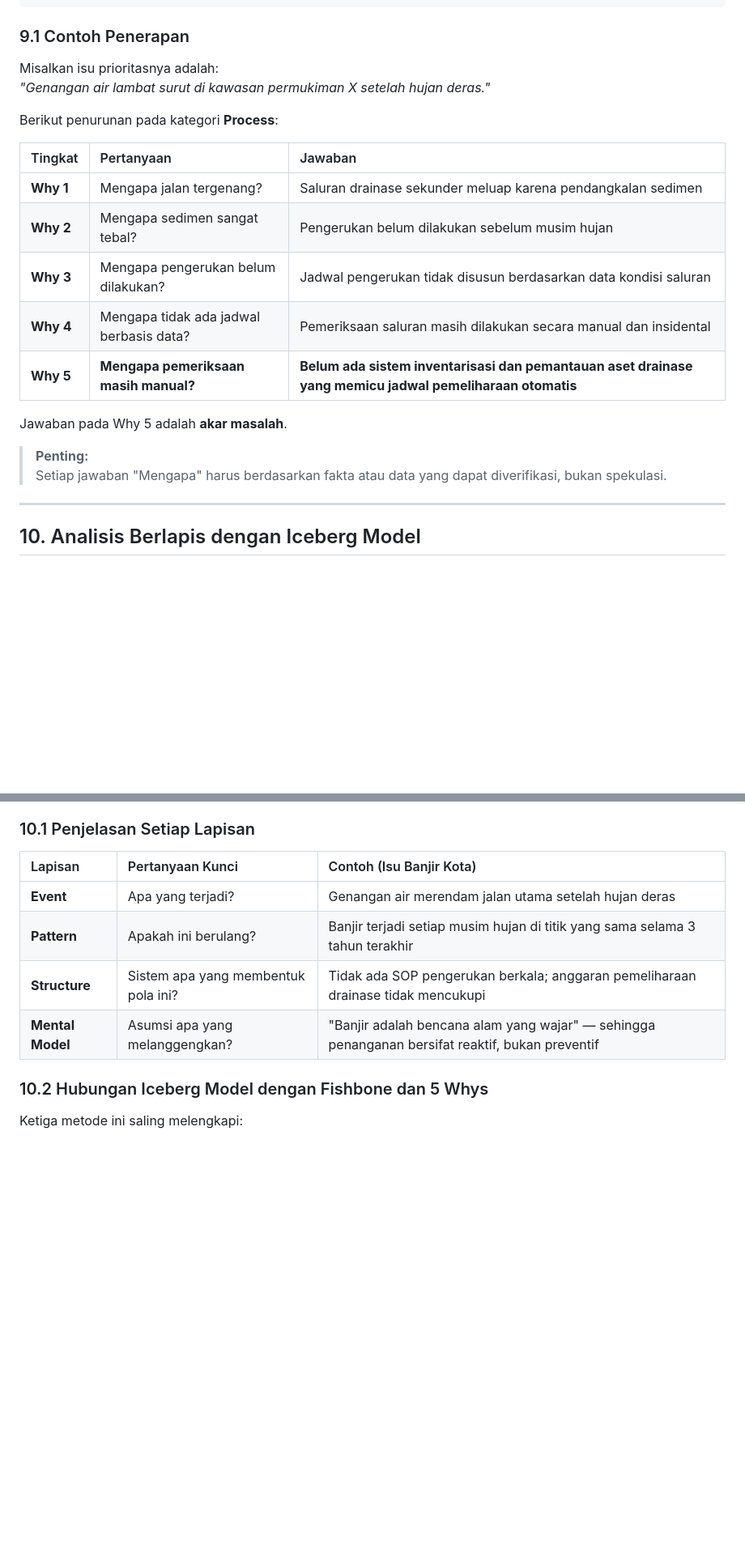
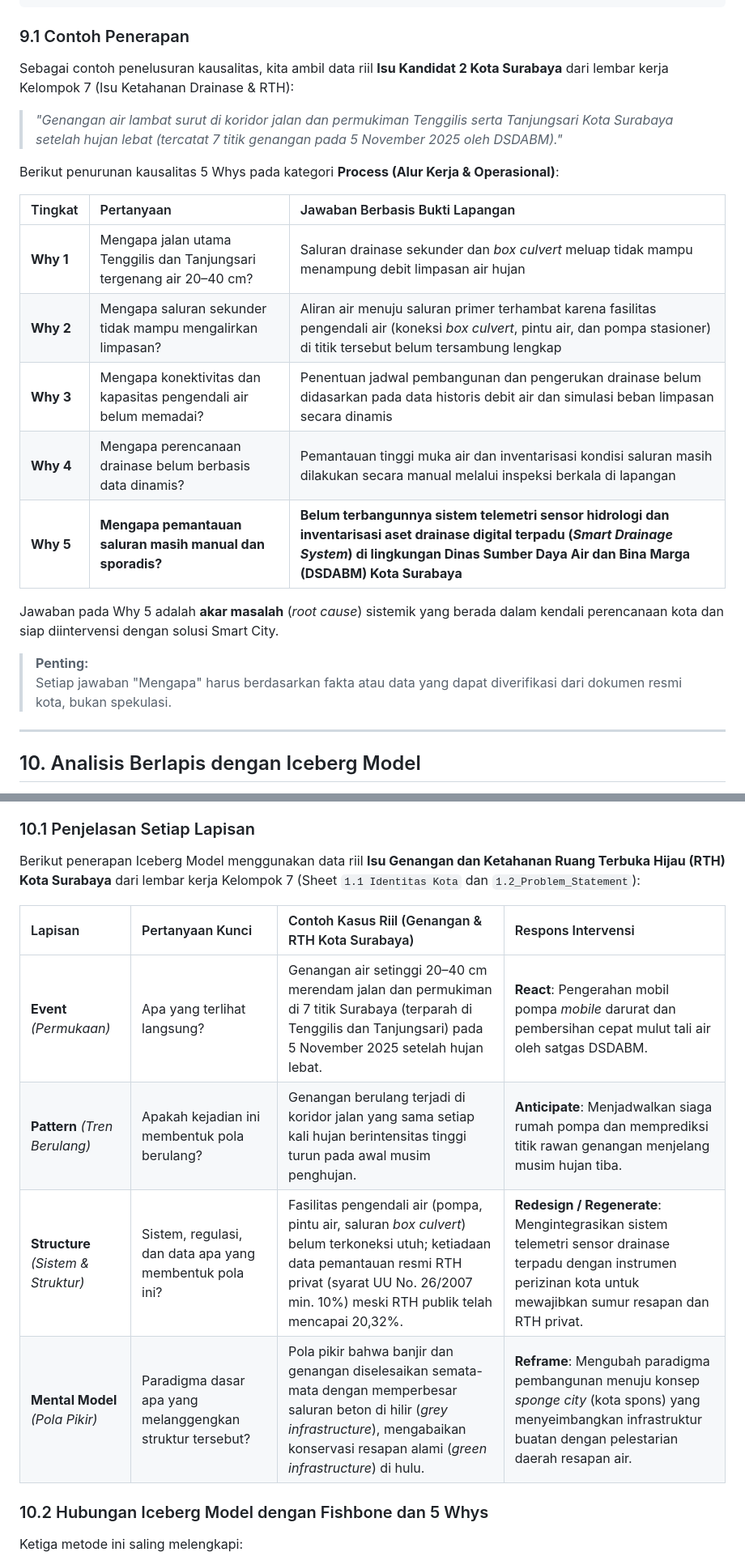
Before and after one commit to Kyfaiyya/Modul-Smartcity-LAB-KCKS-IT-ITS, a Markdown page: Modul 1.3 .md, 2 parts joined by grey strips. Shown at 81% size. Rendered like a GitHub page; blank space fills up the shorter version.

```diff
--- a/Modul 1.3 .md
+++ b/Modul 1.3 .md
@@ -452,23 +452,23 @@ AKAR MASALAH (root cause)
 
 ### 9.1 Contoh Penerapan
 
-Misalkan isu prioritasnya adalah:
-*"Genangan air lambat surut di kawasan permukiman X setelah hujan deras."*
+Sebagai contoh penelusuran kausalitas, kita ambil data riil **Isu Kandidat 2 Kota Surabaya** dari lembar kerja Kelompok 7 (Isu Ketahanan Drainase & RTH):
+> *"Genangan air lambat surut di koridor jalan dan permukiman Tenggilis serta Tanjungsari Kota Surabaya setelah hujan lebat (tercatat 7 titik genangan pada 5 November 2025 oleh DSDABM)."*
 
-Berikut penurunan pada kategori **Process**:
+Berikut penurunan kausalitas 5 Whys pada kategori **Process (Alur Kerja & Operasional)**:
 
-| Tingkat | Pertanyaan | Jawaban |
+| Tingkat | Pertanyaan | Jawaban Berbasis Bukti Lapangan |
 | :--- | :--- | :--- |
-| **Why 1** | Mengapa jalan tergenang? | Saluran drainase sekunder meluap karena pendangkalan sedimen |
-| **Why 2** | Mengapa sedimen sangat tebal? | Pengerukan belum dilakukan sebelum musim hujan |
-| **Why 3** | Mengapa pengerukan belum dilakukan? | Jadwal pengerukan tidak disusun berdasarkan data kondisi saluran |
-| **Why 4** | Mengapa tidak ada jadwal berbasis data? | Pemeriksaan saluran masih dilakukan secara manual dan insidental |
-| **Why 5** | **Mengapa pemeriksaan masih manual?** | **Belum ada sistem inventarisasi dan pemantauan aset drainase yang memicu jadwal pemeliharaan otomatis** |
+| **Why 1** | Mengapa jalan utama Tenggilis dan Tanjungsari tergenang air 20–40 cm? | Saluran drainase sekunder dan *box culvert* meluap tidak mampu menampung debit limpasan air hujan |
+| **Why 2** | Mengapa saluran sekunder tidak mampu mengalirkan limpasan? | Aliran air menuju saluran primer terhambat karena fasilitas pengendali air (koneksi *box culvert*, pintu air, dan pompa stasioner) di titik tersebut belum tersambung lengkap |
+| **Why 3** | Mengapa konektivitas dan kapasitas pengendali air belum memadai? | Penentuan jadwal pembangunan dan pengerukan drainase belum didasarkan pada data historis debit air dan simulasi beban limpasan secara dinamis |
+| **Why 4** | Mengapa perencanaan drainase belum berbasis data dinamis? | Pemantauan tinggi muka air dan inventarisasi kondisi saluran masih dilakukan secara manual melalui inspeksi berkala di lapangan |
+| **Why 5** | **Mengapa pemantauan saluran masih manual dan sporadis?** | **Belum terbangunnya sistem telemetri sensor hidrologi dan inventarisasi aset drainase digital terpadu (*Smart Drainage System*) di lingkungan Dinas Sumber Daya Air dan Bina Marga (DSDABM) Kota Surabaya** |
 
-Jawaban pada Why 5 adalah **akar masalah**.
+Jawaban pada Why 5 adalah **akar masalah** (*root cause*) sistemik yang berada dalam kendali perencanaan kota dan siap diintervensi dengan solusi Smart City.
 
 > **Penting:**
-> Setiap jawaban "Mengapa" harus berdasarkan fakta atau data yang dapat diverifikasi, bukan spekulasi.
+> Setiap jawaban "Mengapa" harus berdasarkan fakta atau data yang dapat diverifikasi dari dokumen resmi kota, bukan spekulasi.
 
 ---
 
@@ -492,12 +492,14 @@ Secara visual, Iceberg Model mengilustrasikan bahwa apa yang tampak di permukaan
 
 ### 10.1 Penjelasan Setiap Lapisan
 
-| Lapisan | Pertanyaan Kunci | Contoh (Isu Banjir Kota) |
-| :--- | :--- | :--- |
-| **Event** | Apa yang terjadi? | Genangan air merendam jalan utama setelah hujan deras |
-| **Pattern** | Apakah ini berulang? | Banjir terjadi setiap musim hujan di titik yang sama selama 3 tahun terakhir |
-| **Structure** | Sistem apa yang membentuk pola ini? | Tidak ada SOP pengerukan berkala; anggaran pemeliharaan drainase tidak mencukupi |
-| **Mental Model** | Asumsi apa yang melanggengkan? | "Banjir adalah bencana alam yang wajar" — sehingga penanganan bersifat reaktif, bukan preventif |
+Berikut penerapan Iceberg Model menggunakan data riil **Isu Genangan dan Ketahanan Ruang Terbuka Hijau (RTH) Kota Surabaya** dari lembar kerja Kelompok 7 (Sheet `1.1 Identitas Kota` dan `1.2_Problem_Statement`):
+
+| Lapisan | Pertanyaan Kunci | Contoh Kasus Riil (Genangan & RTH Kota Surabaya) | Respons Intervensi |
+| :--- | :--- | :--- | :--- |
+| **Event** *(Permukaan)* | Apa yang terlihat langsung? | Genangan air setinggi 20–40 cm merendam jalan dan permukiman di 7 titik Surabaya (terparah di Tenggilis dan Tanjungsari) pada 5 November 2025 setelah hujan lebat. | **React**: Pengerahan mobil pompa *mobile* darurat dan pembersihan cepat mulut tali air oleh satgas DSDABM. |
+| **Pattern** *(Tren Berulang)* | Apakah kejadian ini membentuk pola berulang? | Genangan berulang terjadi di koridor jalan yang sama setiap kali hujan berintensitas tinggi turun pada awal musim penghujan. | **Anticipate**: Menjadwalkan siaga rumah pompa dan memprediksi titik rawan genangan menjelang musim hujan tiba. |
+| **Structure** *(Sistem & Struktur)* | Sistem, regulasi, dan data apa yang membentuk pola ini? | Fasilitas pengendali air (pompa, pintu air, saluran *box culvert*) belum terkoneksi utuh; ketiadaan data pemantauan resmi RTH privat (syarat UU No. 26/2007 min. 10%) meski RTH publik telah mencapai 20,32%. | **Redesign / Regenerate**: Mengintegrasikan sistem telemetri sensor drainase terpadu dengan instrumen perizinan kota untuk mewajibkan sumur resapan dan RTH privat. |
+| **Mental Model** *(Pola Pikir)* | Paradigma dasar apa yang melanggengkan struktur tersebut? | Pola pikir bahwa banjir dan genangan diselesaikan semata-mata dengan memperbesar saluran beton di hilir (*grey infrastructure*), mengabaikan konservasi resapan alami (*green infrastructure*) di hulu. | **Reframe**: Mengubah paradigma pembangunan menuju konsep *sponge city* (kota spons) yang menyeimbangkan infrastruktur buatan dengan pelestarian daerah resapan air. |
 
 ### 10.2 Hubungan Iceberg Model dengan Fishbone dan 5 Whys
 
```
Also changed, not shown: other parts of Modul 1.3 .md (+16 -16 lines), assets/struktur_diagram_fishbone.png.
